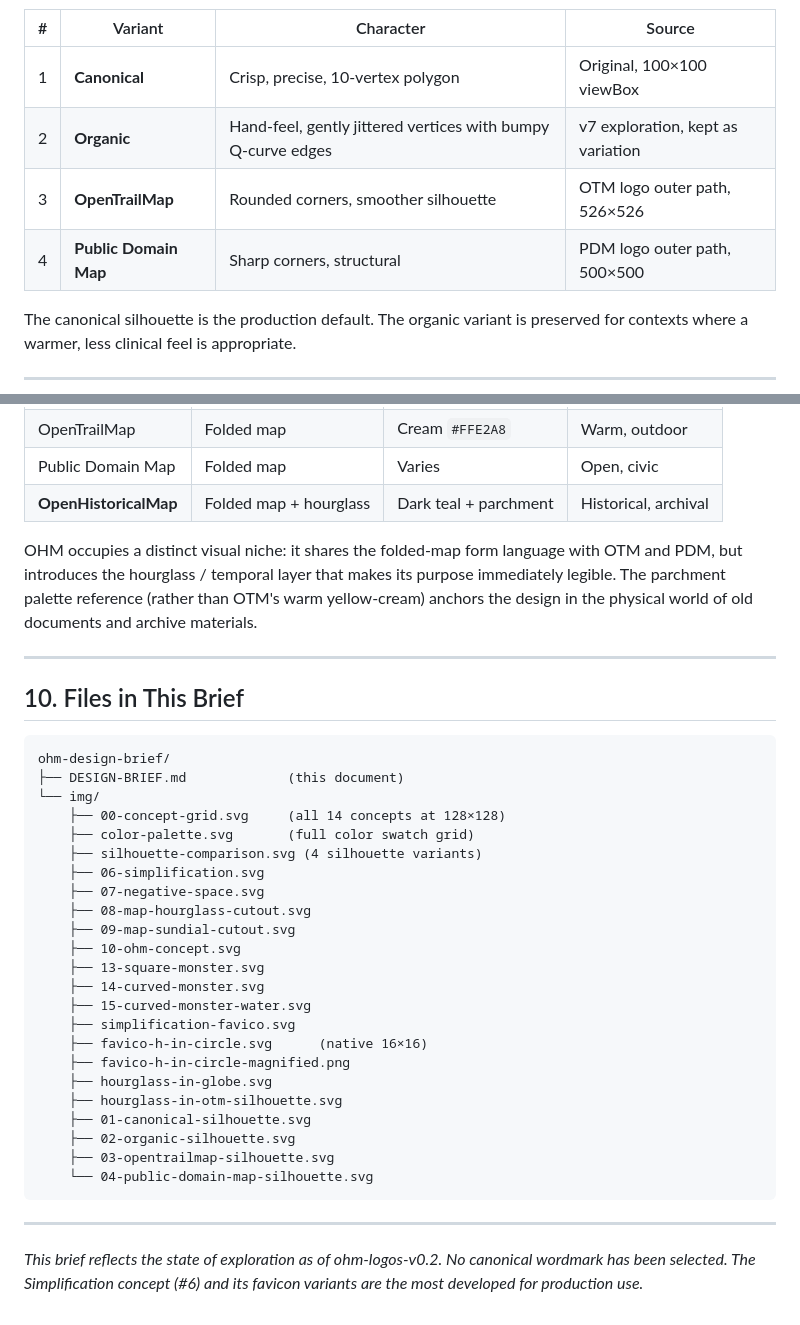
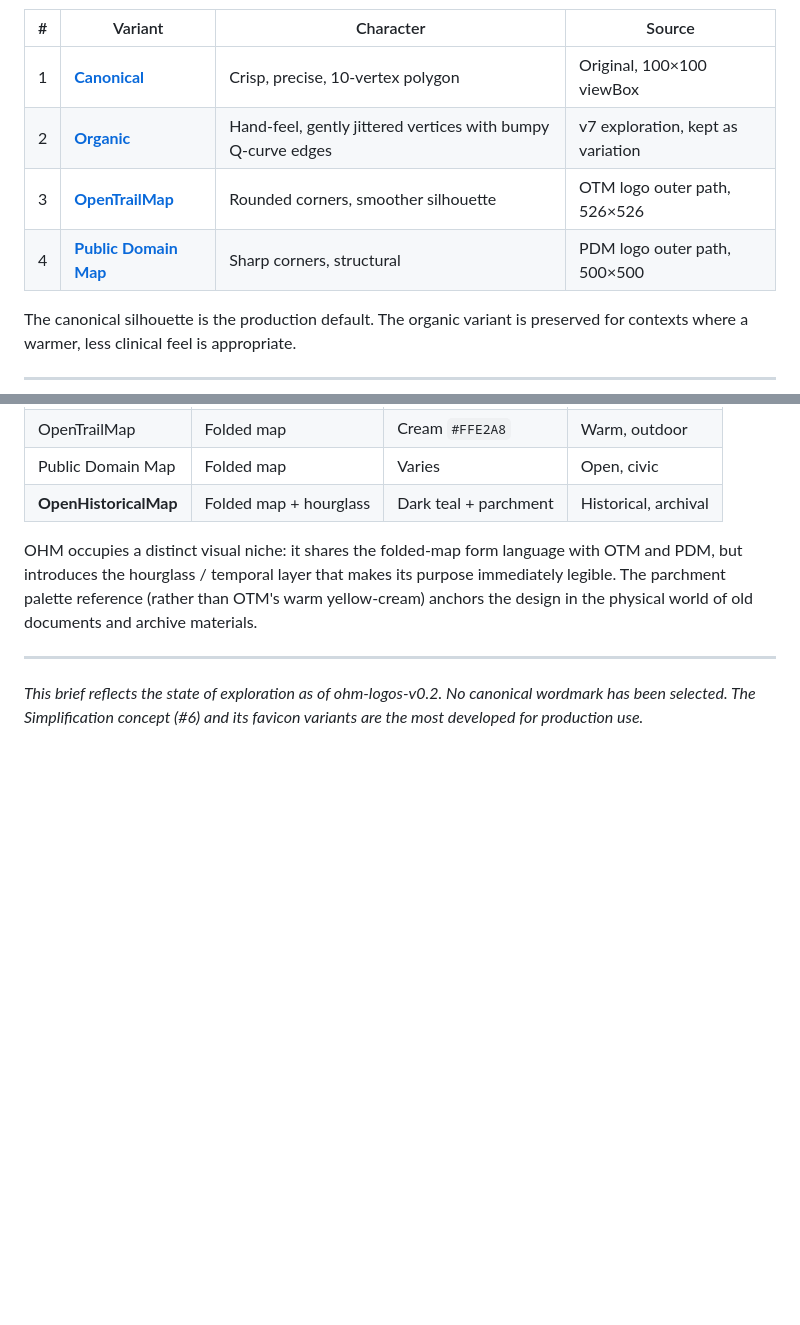
Before and after one commit to OpenHistoricalMap/ohm-creative, a Markdown page: designs_wip/icons/DESIGN-BRIEF.md, 2 parts joined by grey strips. Rendered like a GitHub page; blank space fills up the shorter version.

Commit message:
Design brief: link silhouettes individually, remove files section
Replace composite silhouette-comparison.svg image with per-row links
to each variant file so the table stays accurate as files change.
Remove the static 'Files in This Brief' inventory section.

Co-Authored-By: Claude Sonnet 4.6 <noreply@anthropic.com>

````diff
--- a/designs_wip/icons/DESIGN-BRIEF.md
+++ b/designs_wip/icons/DESIGN-BRIEF.md
@@ -90,9 +88,9 @@ Four versions of the silhouette exist:
 | # | Variant | Character | Source |
 |---|---------|-----------|--------|
-| 1 | **Canonical** | Crisp, precise, 10-vertex polygon | Original, 100×100 viewBox |
-| 2 | **Organic** | Hand-feel, gently jittered vertices with bumpy Q-curve edges | v7 exploration, kept as variation |
-| 3 | **OpenTrailMap** | Rounded corners, smoother silhouette | OTM logo outer path, 526×526 |
-| 4 | **Public Domain Map** | Sharp corners, structural | PDM logo outer path, 500×500 |
+| 1 | [**Canonical**](img/01-canonical-silhouette.svg) | Crisp, precise, 10-vertex polygon | Original, 100×100 viewBox |
+| 2 | [**Organic**](img/02-organic-silhouette.svg) | Hand-feel, gently jittered vertices with bumpy Q-curve edges | v7 exploration, kept as variation |
+| 3 | [**OpenTrailMap**](img/03-opentrailmap-silhouette.svg) | Rounded corners, smoother silhouette | OTM logo outer path, 526×526 |
+| 4 | [**Public Domain Map**](img/04-public-domain-map-silhouette.svg) | Sharp corners, structural | PDM logo outer path, 500×500 |
 
 The canonical silhouette is the production default. The organic variant is preserved for
 contexts where a warmer, less clinical feel is appropriate.
@@ -249,36 +247,6 @@ physical world of old documents and archive materials.
 
 ---
 
-## 10. Files in This Brief
-
-```
-ohm-design-brief/
-├── DESIGN-BRIEF.md             (this document)
-└── img/
-    ├── 00-concept-grid.svg     (all 14 concepts at 128×128)
-    ├── color-palette.svg       (full color swatch grid)
-    ├── silhouette-comparison.svg (4 silhouette variants)
-    ├── 06-simplification.svg
-    ├── 07-negative-space.svg
-    ├── 08-map-hourglass-cutout.svg
-    ├── 09-map-sundial-cutout.svg
-    ├── 10-ohm-concept.svg
-    ├── 13-square-monster.svg
-    ├── 14-curved-monster.svg
-    ├── 15-curved-monster-water.svg
-    ├── simplification-favico.svg
-    ├── favico-h-in-circle.svg      (native 16×16)
-    ├── favico-h-in-circle-magnified.png
-    ├── hourglass-in-globe.svg
-    ├── hourglass-in-otm-silhouette.svg
-    ├── 01-canonical-silhouette.svg
-    ├── 02-organic-silhouette.svg
-    ├── 03-opentrailmap-silhouette.svg
-    └── 04-public-domain-map-silhouette.svg
-```
-
----
-
 *This brief reflects the state of exploration as of ohm-logos-v0.2.
 No canonical wordmark has been selected. The Simplification concept (#6)
 and its favicon variants are the most developed for production use.*
````
Also changed, not shown: other parts of designs_wip/icons/DESIGN-BRIEF.md (+0 -2 lines).
